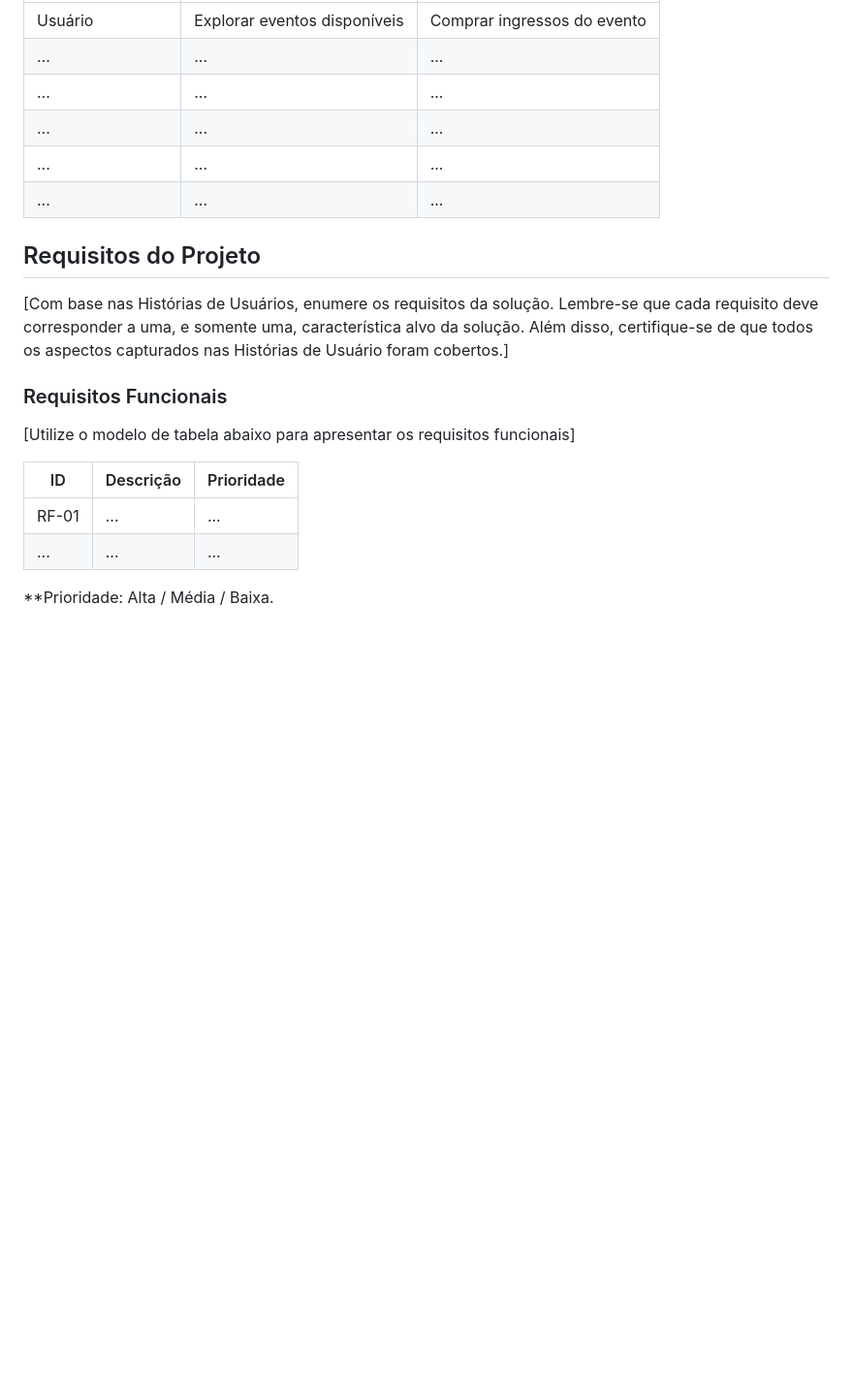
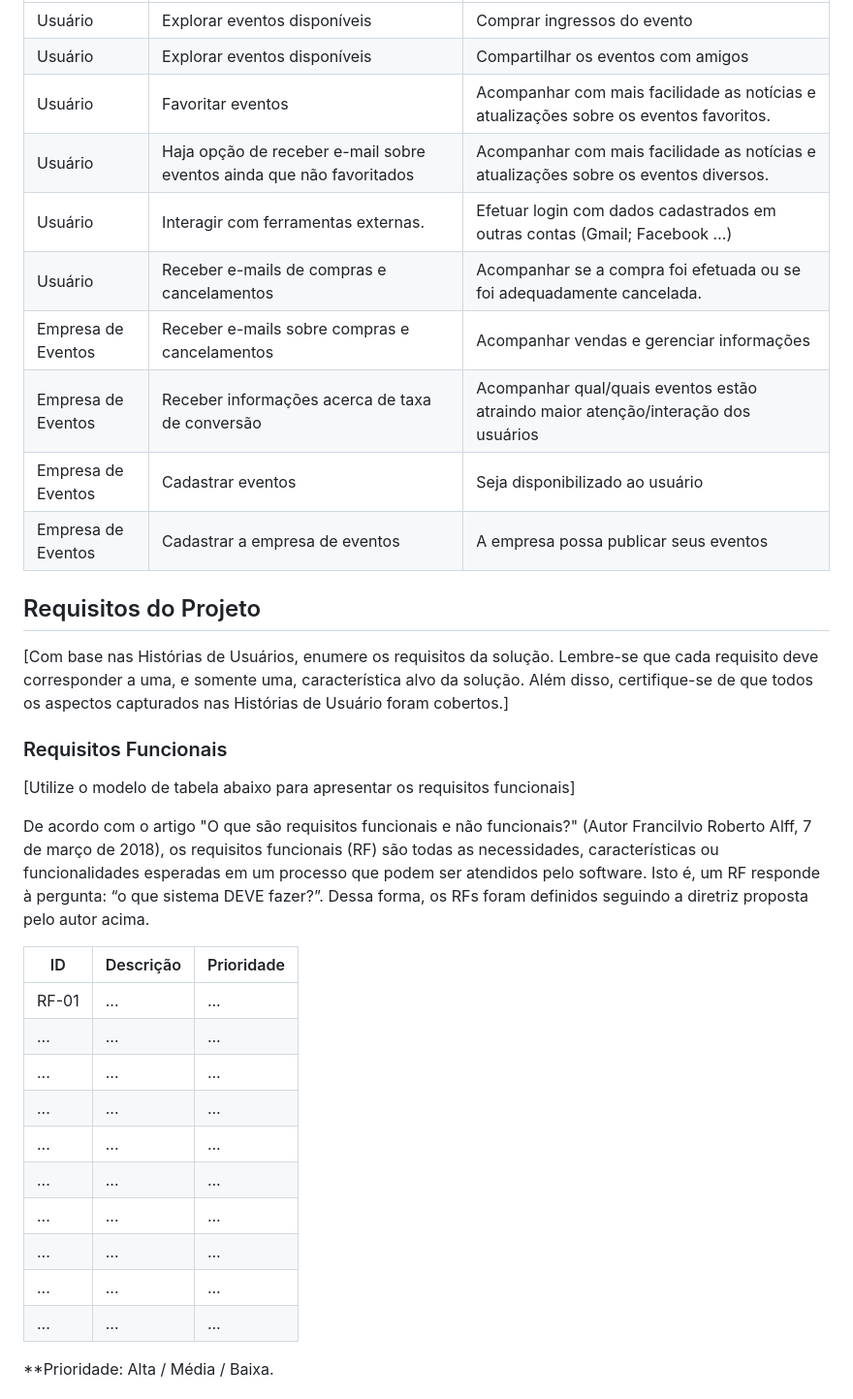
Before and after one commit to Nilmarsilva/pmv-ads-2023-2-e1-proj-web-t11-pmv-ads-2023-2-e1-proj-vendaingressos, a Markdown page: documentos/02-Especificação do Projeto.md, the part around the change. Shown at 97% size. Drawn GitHub-style; blank space fills up the shorter version.

```diff
--- a/documentos/02-Especificação do Projeto.md
+++ b/documentos/02-Especificação do Projeto.md
@@ -126,11 +126,17 @@ Tomando-se como exemplo o quadro de Backlog do Produto presente no GitHub (Wiki
 |EU COMO... `QUEM`   | QUERO/PRECISO ... `O QUE` |PARA ... `PORQUE`                 |
 |--------------------|---------------------------|----------------------------------|
 | Usuário                |Explorar eventos disponíveis                       | Comprar ingressos do evento                              |
-| ...                | ...                       | ...                              |
-| ...                | ...                       | ...                              |
-| ...                | ...                       | ...                              |
-| ...                | ...                       | ...                              |
-| ...                | ...                       | ...                              |
+| Usuário                | Explorar eventos disponíveis                       | Compartilhar os eventos com amigos                              |
+| Usuário                | Favoritar eventos                       | Acompanhar com mais facilidade as notícias e atualizações sobre os eventos favoritos.|
+| Usuário                | Haja opção de receber e-mail sobre eventos ainda que não favoritados                       | Acompanhar com mais facilidade as notícias e atualizações sobre os eventos diversos.                              |
+| Usuário                | Interagir com ferramentas externas.                       | Efetuar login com dados cadastrados em outras contas (Gmail; Facebook …)                              |
+| Usuário                | Receber e-mails de compras e cancelamentos                       | Acompanhar se a compra foi efetuada ou se foi adequadamente cancelada.                              |
+| Empresa de Eventos                | Receber e-mails sobre compras e cancelamentos                       | Acompanhar vendas e gerenciar informações                              |
+| Empresa de Eventos                | Receber informações acerca de taxa de conversão                       | Acompanhar qual/quais eventos estão atraindo maior atenção/interação dos usuários                              |
+| Empresa de Eventos                | Cadastrar eventos                       | Seja disponibilizado ao usuário                              |
+| Empresa de Eventos                | Cadastrar a empresa de eventos                       | A empresa possa publicar seus eventos                          |
+
+
 ## Requisitos do Projeto
 
 [Com base nas Histórias de Usuários, enumere os requisitos da solução. Lembre-se que cada requisito deve corresponder a uma, e somente uma, característica alvo da solução. Além disso, certifique-se de que todos os aspectos capturados nas Histórias de Usuário foram cobertos.]
@@ -139,9 +145,19 @@ Tomando-se como exemplo o quadro de Backlog do Produto presente no GitHub (Wiki
 
 [Utilize o modelo de tabela abaixo para apresentar os requisitos funcionais]
 
+De acordo com o artigo "O que são requisitos funcionais e não funcionais?" (Autor Francilvio Roberto Alff, 7 de março de 2018), os requisitos funcionais (RF) são todas as necessidades, características ou funcionalidades esperadas em um processo que podem ser atendidos pelo software. Isto é, um RF responde à pergunta: “o que sistema DEVE fazer?”. Dessa forma, os RFs foram definidos seguindo a diretriz proposta pelo autor acima.
+
 |ID    | Descrição                | Prioridade |
 |-------|---------------------------------|----|
 | RF-01 |  ...                    | ...   |
+|  ...  |  ...                    | ...   |
+|  ...  |  ...                    | ...   |
+|  ...  |  ...                    | ...   |
+|  ...  |  ...                    | ...   |
+|  ...  |  ...                    | ...   |
+|  ...  |  ...                    | ...   |
+|  ...  |  ...                    | ...   |
+|  ...  |  ...                    | ...   |
 |  ...  |  ...                    | ...   |
 
 **Prioridade: Alta / Média / Baixa.
```
